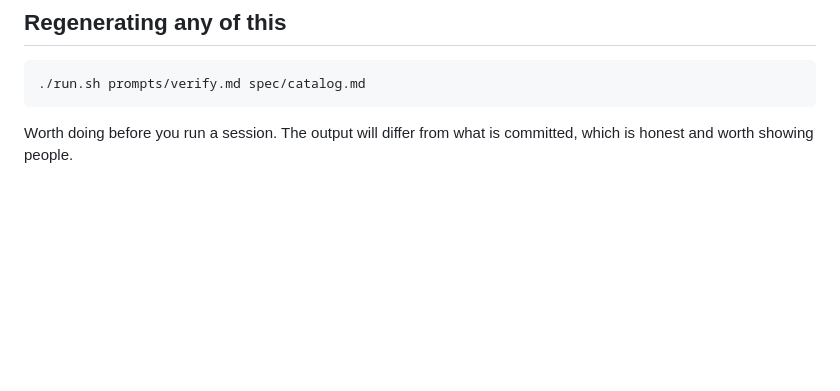
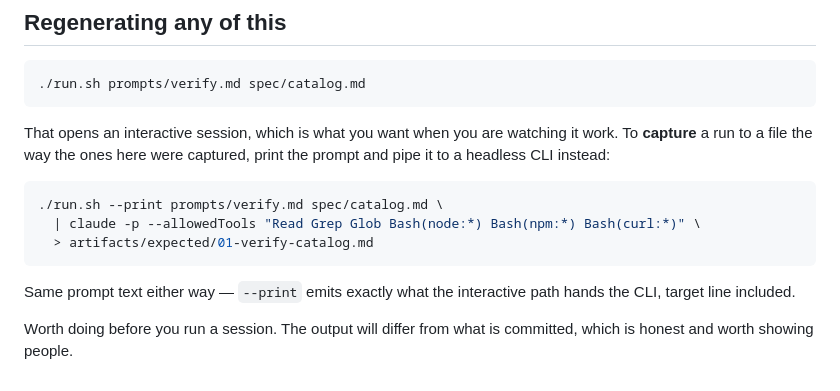
Before and after one commit to raunakkathuria/adlc, a Markdown page: artifacts/README.md, the part around the change. GitHub-like rendering; blank space fills up the shorter version.

Commit message:
docs: say how to capture a run, not just start one
The regeneration command opens an interactive session. Anyone following it and
expecting a file got a session instead. Adds the --print | claude -p form that
actually produced the committed runs, and notes both paths hand the CLI the
identical prompt text.

````diff
--- a/artifacts/README.md
+++ b/artifacts/README.md
@@ -49,4 +49,14 @@ Exercise 3. Two proposed behaviour changes with the advisory reviews that ran wh
 ./run.sh prompts/verify.md spec/catalog.md
 ```
 
+That opens an interactive session, which is what you want when you are watching it work. To **capture** a run to a file the way the ones here were captured, print the prompt and pipe it to a headless CLI instead:
+
+```bash
+./run.sh --print prompts/verify.md spec/catalog.md \
+  | claude -p --allowedTools "Read Grep Glob Bash(node:*) Bash(npm:*) Bash(curl:*)" \
+  > artifacts/expected/01-verify-catalog.md
+```
+
+Same prompt text either way — `--print` emits exactly what the interactive path hands the CLI, target line included.
+
 Worth doing before you run a session. The output will differ from what is committed, which is honest and worth showing people.
````
